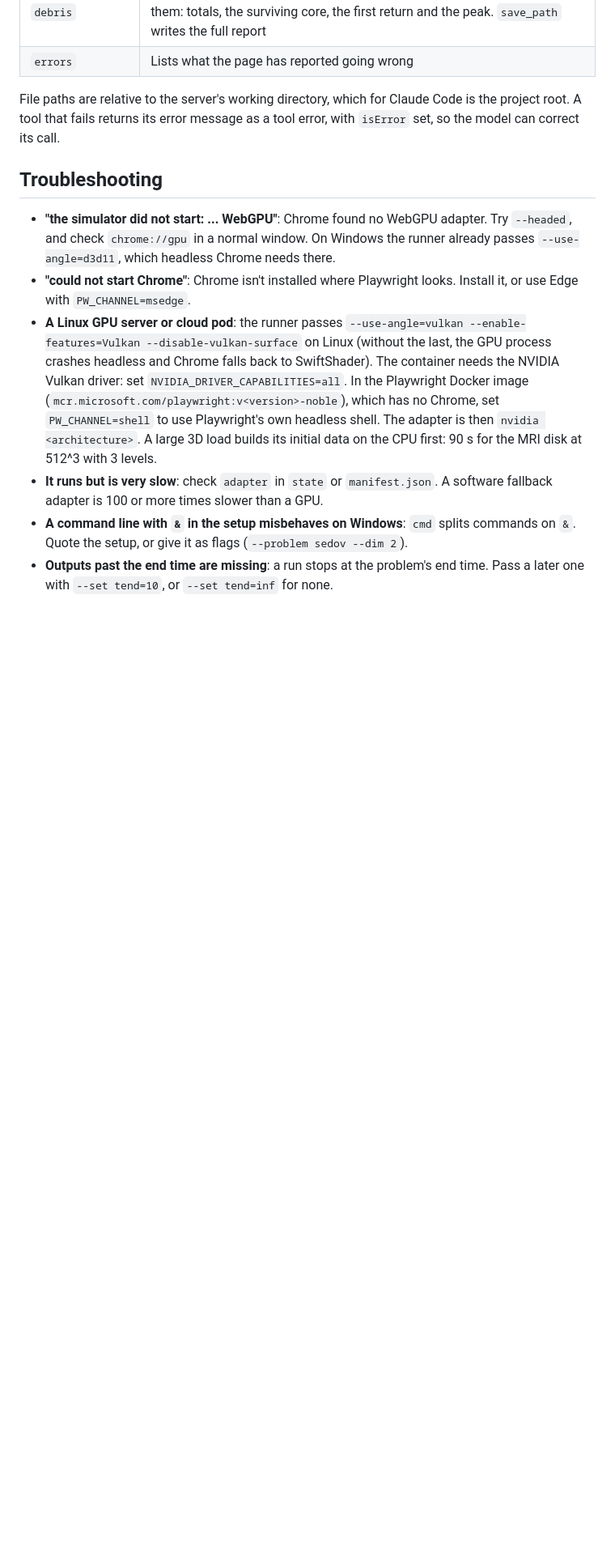
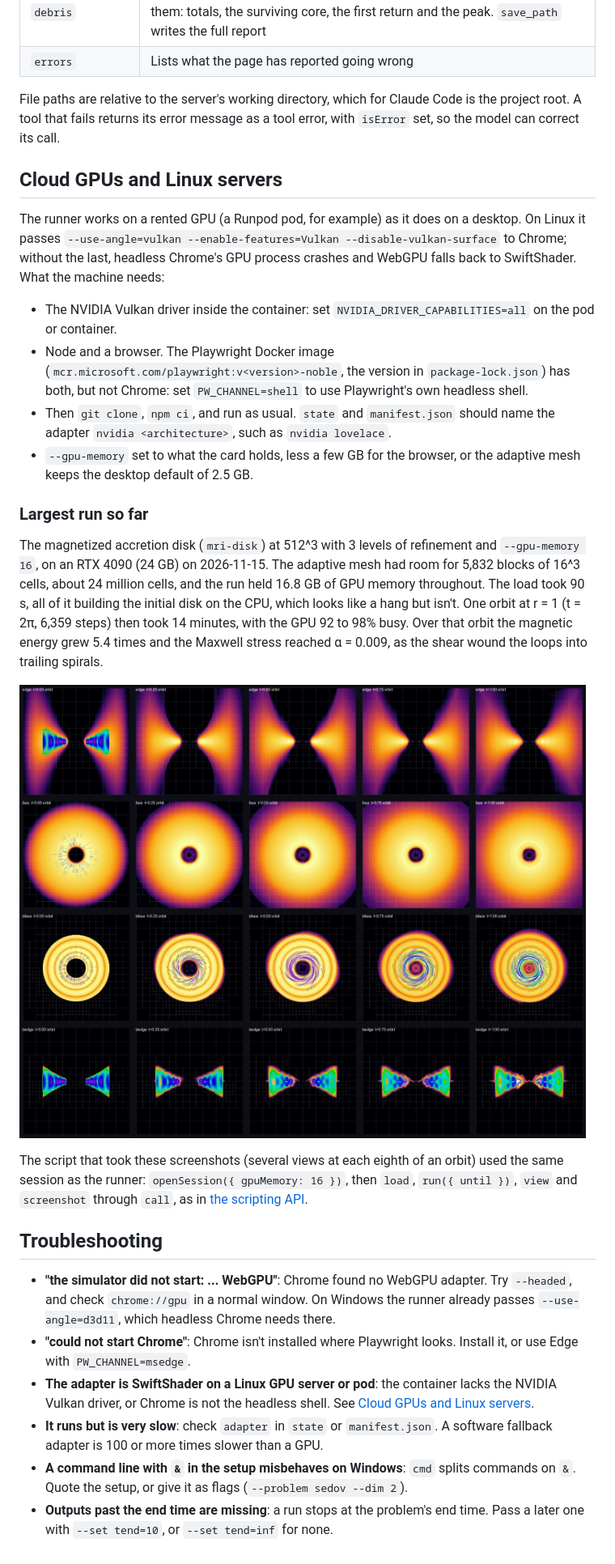
Before and after one commit to guillochon/shaderous, a Markdown page: docs/headless.md, the part around one of its changes. Shown at 81% size. GitHub-like rendering; pictures changed too: docs/img/mri-disk-rtx4090.jpg (added); blank space fills up the shorter version.

Commit message:
Docs: the largest run so far, and running on cloud GPUs
docs/headless.md gets a section on cloud GPUs and Linux servers (the
Vulkan flags, the container's NVIDIA driver, the Playwright image and
PW_CHANNEL=shell) and the largest run so far: the MRI disk at 512^3 with
3 levels on an RTX 4090, 16.8 GB of GPU memory, one orbit in 14 minutes,
with a contact sheet of its views. The README notes it too.

Co-Authored-By: Claude Opus 5.5 <noreply@anthropic.com>

```diff
--- a/docs/headless.md
+++ b/docs/headless.md
@@ -204,6 +205,39 @@ File paths are relative to the server's working directory, which for Claude Code
 project root. A tool that fails returns its error message as a tool error, with `isError` set,
 so the model can correct its call.
 
+## Cloud GPUs and Linux servers
+
+The runner works on a rented GPU (a Runpod pod, for example) as it does on a desktop. On
+Linux it passes `--use-angle=vulkan --enable-features=Vulkan --disable-vulkan-surface` to
+Chrome; without the last, headless Chrome's GPU process crashes and WebGPU falls back to
+SwiftShader. What the machine needs:
+
+- The NVIDIA Vulkan driver inside the container: set `NVIDIA_DRIVER_CAPABILITIES=all` on the
+  pod or container.
+- Node and a browser. The Playwright Docker image (`mcr.microsoft.com/playwright:v<version>-noble`,
+  the version in `package-lock.json`) has both, but not Chrome: set `PW_CHANNEL=shell` to use
+  Playwright's own headless shell.
+- Then `git clone`, `npm ci`, and run as usual. `state` and `manifest.json` should name the
+  adapter `nvidia <architecture>`, such as `nvidia lovelace`.
+- `--gpu-memory` set to what the card holds, less a few GB for the browser, or the adaptive
+  mesh keeps the desktop default of 2.5 GB.
+
+### Largest run so far
+
+The magnetized accretion disk (`mri-disk`) at 512^3 with 3 levels of refinement and
+`--gpu-memory 16`, on an RTX 4090 (24 GB) on 2026-11-15. The adaptive mesh had room for
+5,832 blocks of 16^3 cells, about 24 million cells, and the run held 16.8 GB of GPU memory
+throughout. The load took 90 s, all of it building the initial disk on the CPU, which looks
+like a hang but isn't. One orbit at r = 1 (t = 2π, 6,359 steps) then took 14 minutes, with
+the GPU 92 to 98% busy. Over that orbit the magnetic energy grew 5.4 times and the Maxwell
+stress reached α = 0.009, as the shear wound the loops into trailing spirals.
+
+![The MRI disk over one orbit on an RTX 4090: density edge-on and face-on, and the field strength face-on and edge-on, at 0, 1/4, 1/2, 3/4 and 1 orbit](img/mri-disk-rtx4090.jpg)
+
+The script that took these screenshots (several views at each eighth of an orbit) used the
+same session as the runner: `openSession({ gpuMemory: 16 })`, then `load`, `run({ until })`,
+`view` and `screenshot` through `call`, as in [the scripting API](api.md).
+
 ## Troubleshooting
 
 - **"the simulator did not start: ... WebGPU"**: Chrome found no WebGPU adapter. Try
@@ -211,13 +245,9 @@ so the model can correct its call.
   `--use-angle=d3d11`, which headless Chrome needs there.
 - **"could not start Chrome"**: Chrome isn't installed where Playwright looks. Install it, or
   use Edge with `PW_CHANNEL=msedge`.
-- **A Linux GPU server or cloud pod**: the runner passes `--use-angle=vulkan
-  --enable-features=Vulkan --disable-vulkan-surface` on Linux (without the last, the GPU
-  process crashes headless and Chrome falls back to SwiftShader). The container needs the
-  NVIDIA Vulkan driver: set `NVIDIA_DRIVER_CAPABILITIES=all`. In the Playwright Docker image
-  (`mcr.microsoft.com/playwright:v<version>-noble`), which has no Chrome, set `PW_CHANNEL=shell`
-  to use Playwright's own headless shell. The adapter is then `nvidia <architecture>`. A large 3D
-  load builds its initial data on the CPU first: 90 s for the MRI disk at 512^3 with 3 levels.
+- **The adapter is SwiftShader on a Linux GPU server or pod**: the container lacks the NVIDIA
+  Vulkan driver, or Chrome is not the headless shell. See
+  [Cloud GPUs and Linux servers](#cloud-gpus-and-linux-servers).
 - **It runs but is very slow**: check `adapter` in `state` or `manifest.json`. A software
   fallback adapter is 100 or more times slower than a GPU.
 - **A command line with `&` in the setup misbehaves on Windows**: `cmd` splits commands on `&`.
```
Also changed, not shown: other parts of docs/headless.md (+2 -1 lines), README.md (+4 -1 lines).
